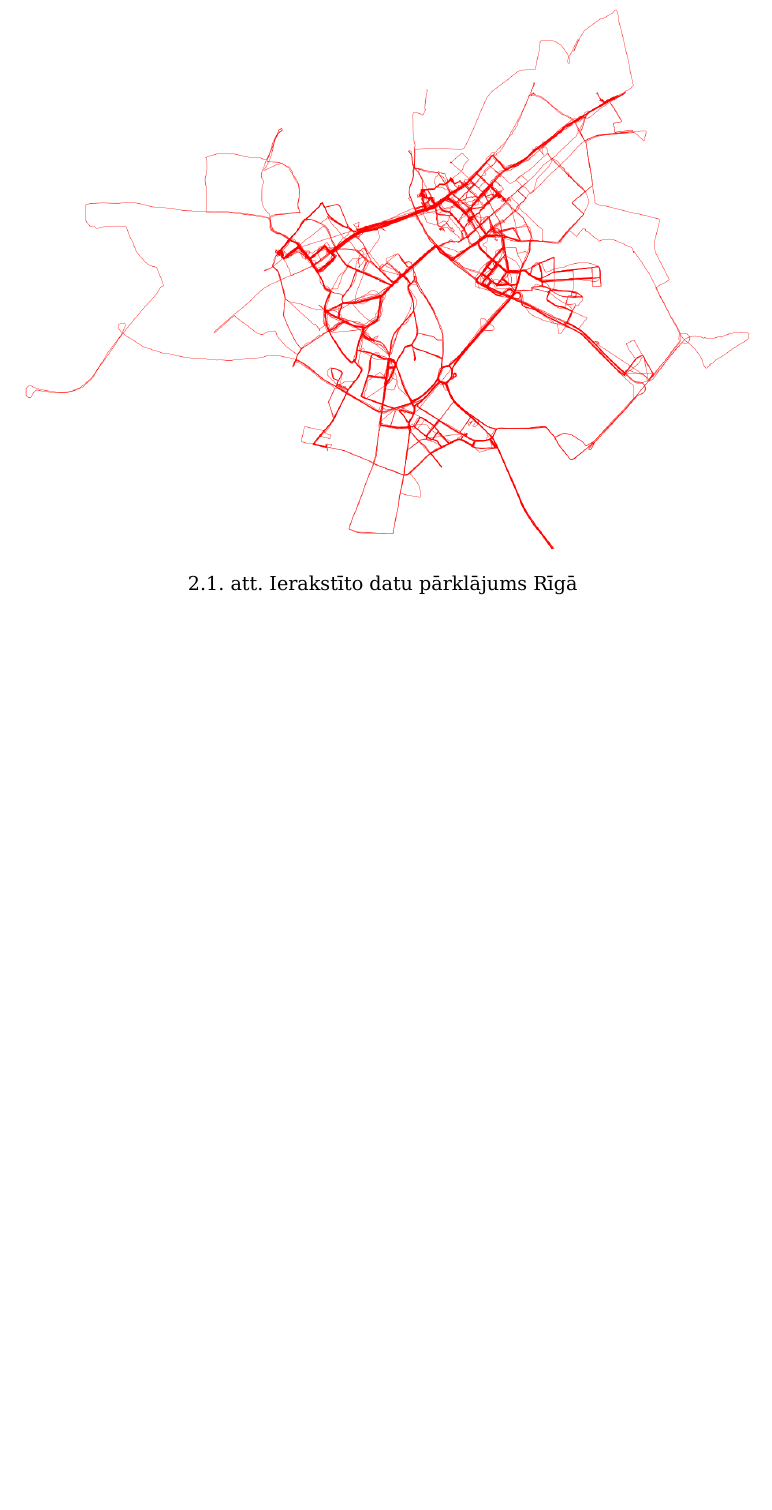
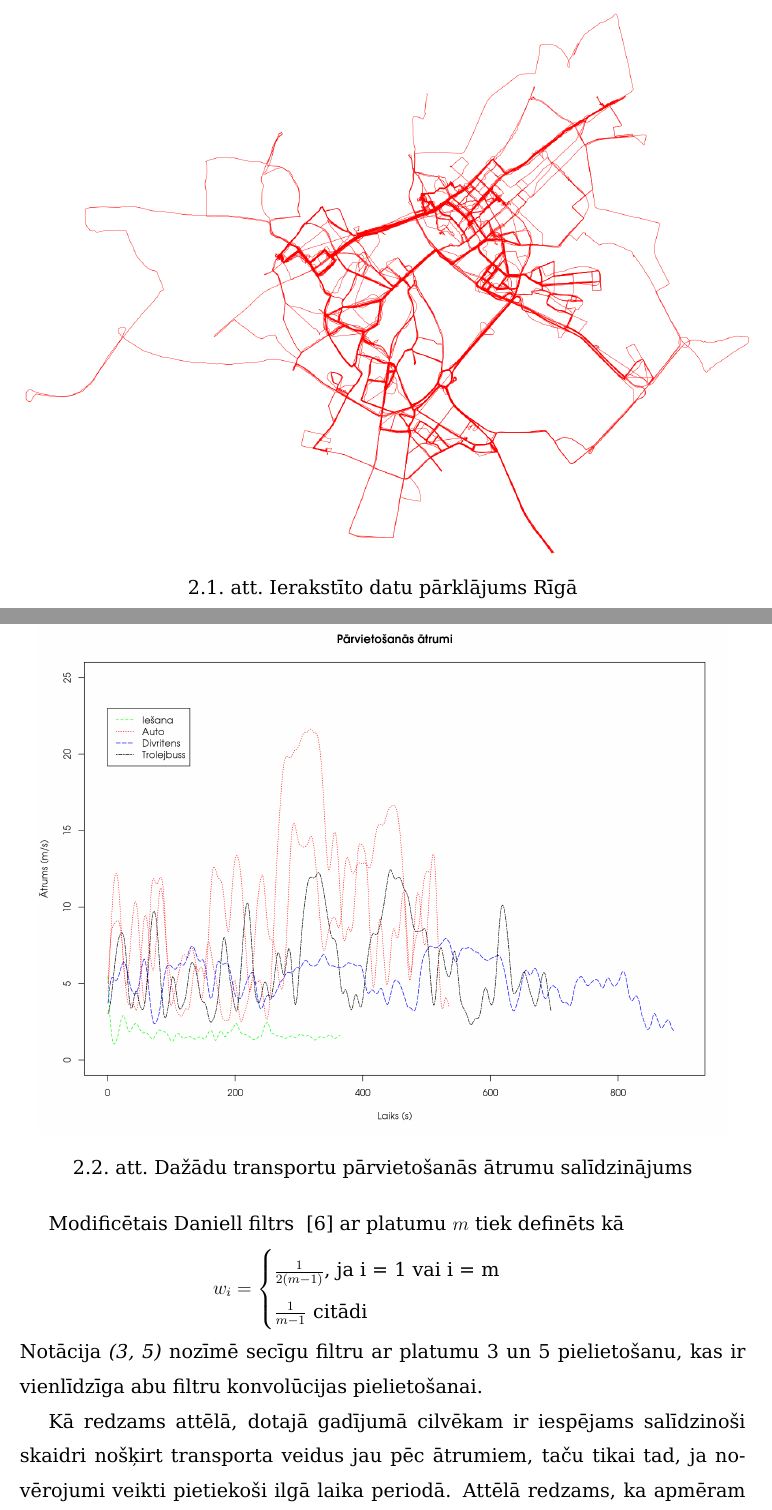
Before and after one commit to emilssolmanis/kabalaura_darbs, a LaTeX thesis (src/main/tex/es09260.tex): part of page 11 of 13 before the commit and two parts of pages 11 and 12 of 15 after it, the two joined at a grey line, cut so that both start at the same text, the shorter picture padded with empty space. Compiled offline with XeLaTeX.

Commit message:
speed analysis

```diff
--- a/src/main/tex/es09260.tex
+++ b/src/main/tex/es09260.tex
@@ -33,7 +33,7 @@
 % bibtex
 \usepackage[pdfauthor={Emīls Šolmanis},%
 pdftitle={GPS datu segmentācija},%
-pdfkeywords={machine learning, data mining, GPS data analysis, clusterization},%
+pdfkeywords={machine learning, spatial data mining, GPS data analysis, clusterization},%
 hidelinks=true,%
 pagebackref=false,%
 xetex]{hyperref}
@@ -210,4 +210,12 @@ seko arī attālums, ātrums, paātrinājums un virziena maiņa.
   \label{fig:all_trails}
 \end{figure}
 
+% par(family="AvantGarde")
+% k <- kernel("modified.daniell", c(3, 5));
+% plot(kernapply(andrejsala$speed[walk], k), type="l", ylim=c(0, 25), xlim=c(0, 900), col="green", lty="dashed", main="Pārvietošanās ātrumi", xlab="Laiks (s)", ylab="Ātrums (m/s)")
+% lines(kernapply(andrejsala$speed[drive1], k), type="l", col="red", lty="dotted")
+% lines(kernapply(andrejsala$speed[drive2], k), type="l", col="red", lty="dotted")
+% lines(kernapply(andrejsala$speed[bike], k), type="l", col="blue", lty="longdash")
+% lines(kernapply(homeUni$speed[trolley], k), type="l", col="black", lty="twodash")
+% legend(0, 23, c("Iešana", "Auto", "Divritens", "Trolejbuss"), col=c("green", "red", "blue", "black"), lty=c("dashed", "dotted", "longdash", "twodash"))
 \section{Pazīmju analīze}
@@ -214 +224,21 @@ seko arī attālums, ātrums, paātrinājums un virziena maiņa.
 
+Modificētais Daniell filtrs ~\cite{daniell1946} ar platumu $m$ tiek definēts kā
+\begin{eqnarray*}
+  w_i = \begin{cases}
+    \frac{1}{2 (m - 1)} \text{, ja i = 1 vai i = m}\\
+    \frac{1}{m - 1} \text{ citādi}
+    \end{cases}
+\end{eqnarray*}
+Notācija \emph{(3, 5)} nozīmē secīgu filtru ar platumu 3 un 5 pielietošanu, kas ir vienlīdzīga
+abu filtru konvolūcijas pielietošanai.
+
+\begin{figure}
+  \centering
+  \includegraphics[scale=0.5]{img/speed_comparison}
+  \caption{Dažādu transportu pārvietošanās ātrumu salīdzinājums}
+  \label{fig:speed_comparison}
+\end{figure}
+
+Kā redzams attēlā, dotajā gadījumā cilvēkam ir iespējams salīdzinoši skaidri nošķirt transporta
+veidus jau pēc ātrumiem, taču tikai tad, ja novērojumi veikti pietiekoši ilgā laika periodā.
+Attēlā redzams, ka apmēram pirmās 250 - 300 sekundes braukšanu ar trolejbusu, auto un divriteni
```
Also changed, not shown: src/main/tex/es09260.bib (+8 -0 lines), src/main/tex/img/speed_comparison.png (added), src/main/tex/es09260.tex (35 more changed lines).
